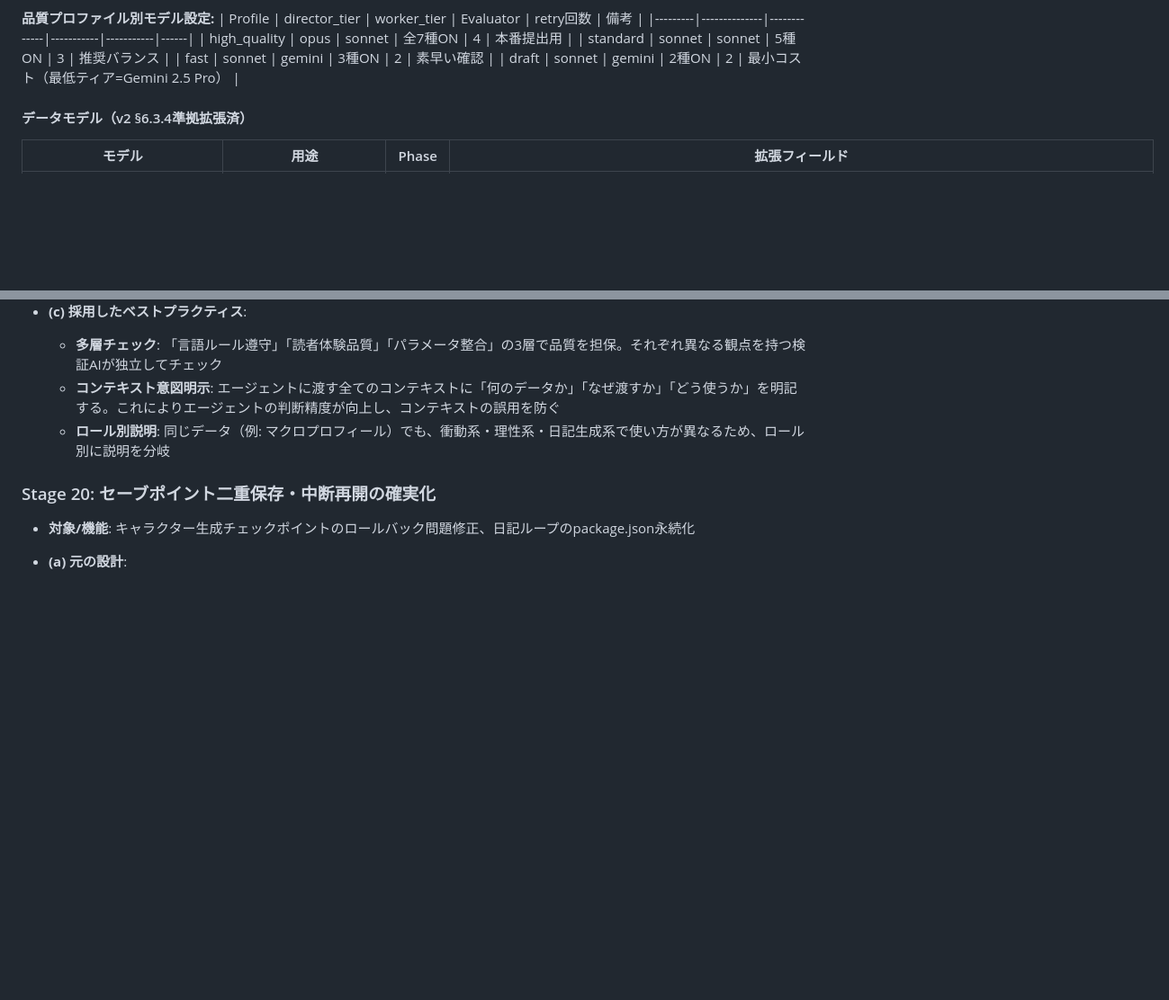
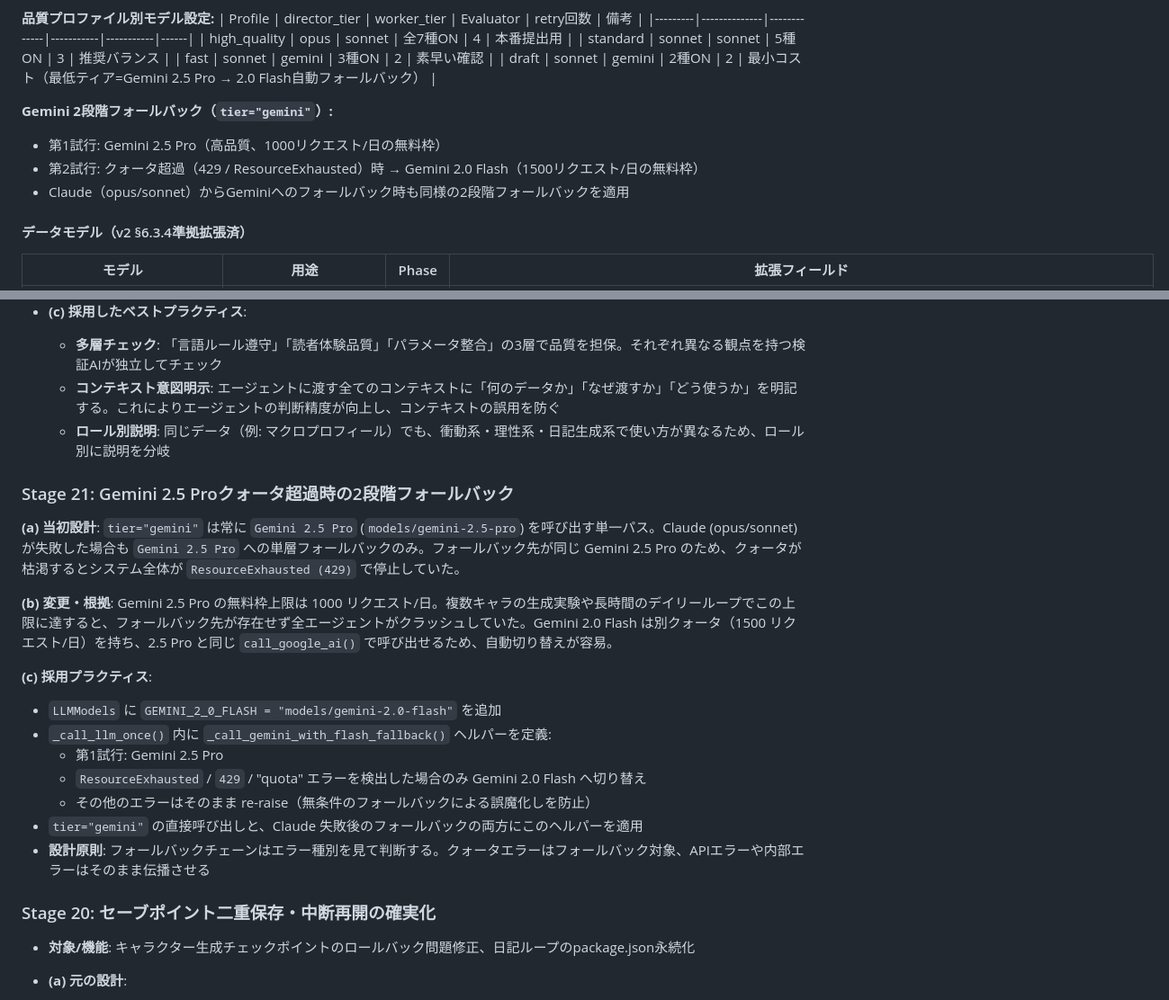
Before and after one commit to menma22/AI_character_story_generater, a Markdown page: PROJECT.md, 2 parts joined by grey strips. Shown at 90% size. Drawn GitHub-style; blank space fills up the shorter version.

Commit message:
PROJECT.mdにStage21（Gemini 2段階フォールバック）の設計進化を記録
【Why】Gemini 2.5 Proのクォータ超過時の対応策と設計原則を
Living Documentに反映し、今後の参照に備える。

Co-Authored-By: Claude Sonnet 4.6 (1M context) <noreply@anthropic.com>

```diff
--- a/PROJECT.md
+++ b/PROJECT.md
@@ -224,7 +224,12 @@ Step 3: CognitiveDerivation (ルールベース自動導出, LLM不使用)
 | high_quality | opus | sonnet | 全7種ON | 4 | 本番提出用 |
 | standard | sonnet | sonnet | 5種ON | 3 | 推奨バランス |
 | fast | sonnet | gemini | 3種ON | 2 | 素早い確認 |
-| draft | sonnet | gemini | 2種ON | 2 | 最小コスト（最低ティア=Gemini 2.5 Pro） |
+| draft | sonnet | gemini | 2種ON | 2 | 最小コスト（最低ティア=Gemini 2.5 Pro → 2.0 Flash自動フォールバック） |
+
+**Gemini 2段階フォールバック（`tier="gemini"`）:**
+- 第1試行: Gemini 2.5 Pro（高品質、1000リクエスト/日の無料枠）
+- 第2試行: クォータ超過（429 / ResourceExhausted）時 → Gemini 2.0 Flash（1500リクエスト/日の無料枠）
+- Claude（opus/sonnet）からGeminiへのフォールバック時も同様の2段階フォールバックを適用
 
 #### データモデル（v2 §6.3.4準拠拡張済）
 
@@ -540,6 +545,21 @@ Step 3: CognitiveDerivation (ルールベース自動導出, LLM不使用)
   - **コンテキスト意図明示**: エージェントに渡す全てのコンテキストに「何のデータか」「なぜ渡すか」「どう使うか」を明記する。これによりエージェントの判断精度が向上し、コンテキストの誤用を防ぐ
   - **ロール別説明**: 同じデータ（例: マクロプロフィール）でも、衝動系・理性系・日記生成系で使い方が異なるため、ロール別に説明を分岐
 
+### Stage 21: Gemini 2.5 Proクォータ超過時の2段階フォールバック
+
+**(a) 当初設計**: `tier="gemini"` は常に `Gemini 2.5 Pro` (`models/gemini-2.5-pro`) を呼び出す単一パス。Claude (opus/sonnet) が失敗した場合も `Gemini 2.5 Pro` への単層フォールバックのみ。フォールバック先が同じ Gemini 2.5 Pro のため、クォータが枯渇するとシステム全体が `ResourceExhausted (429)` で停止していた。
+
+**(b) 変更・根拠**: Gemini 2.5 Pro の無料枠上限は 1000 リクエスト/日。複数キャラの生成実験や長時間のデイリーループでこの上限に達すると、フォールバック先が存在せず全エージェントがクラッシュしていた。Gemini 2.0 Flash は別クォータ（1500 リクエスト/日）を持ち、2.5 Pro と同じ `call_google_ai()` で呼び出せるため、自動切り替えが容易。
+
+**(c) 採用プラクティス**:
+- `LLMModels` に `GEMINI_2_0_FLASH = "models/gemini-2.0-flash"` を追加
+- `_call_llm_once()` 内に `_call_gemini_with_flash_fallback()` ヘルパーを定義:
+  - 第1試行: Gemini 2.5 Pro
+  - `ResourceExhausted` / `429` / "quota" エラーを検出した場合のみ Gemini 2.0 Flash へ切り替え
+  - その他のエラーはそのまま re-raise（無条件のフォールバックによる誤魔化しを防止）
+- `tier="gemini"` の直接呼び出しと、Claude 失敗後のフォールバックの両方にこのヘルパーを適用
+- **設計原則**: フォールバックチェーンはエラー種別を見て判断する。クォータエラーはフォールバック対象、APIエラーや内部エラーはそのまま伝播させる
+
 ### Stage 20: セーブポイント二重保存・中断再開の確実化
 
 - **対象/機能**: キャラクター生成チェックポイントのロールバック問題修正、日記ループのpackage.json永続化
```
Also changed, not shown: other parts of PROJECT.md (+2 -0 lines).
